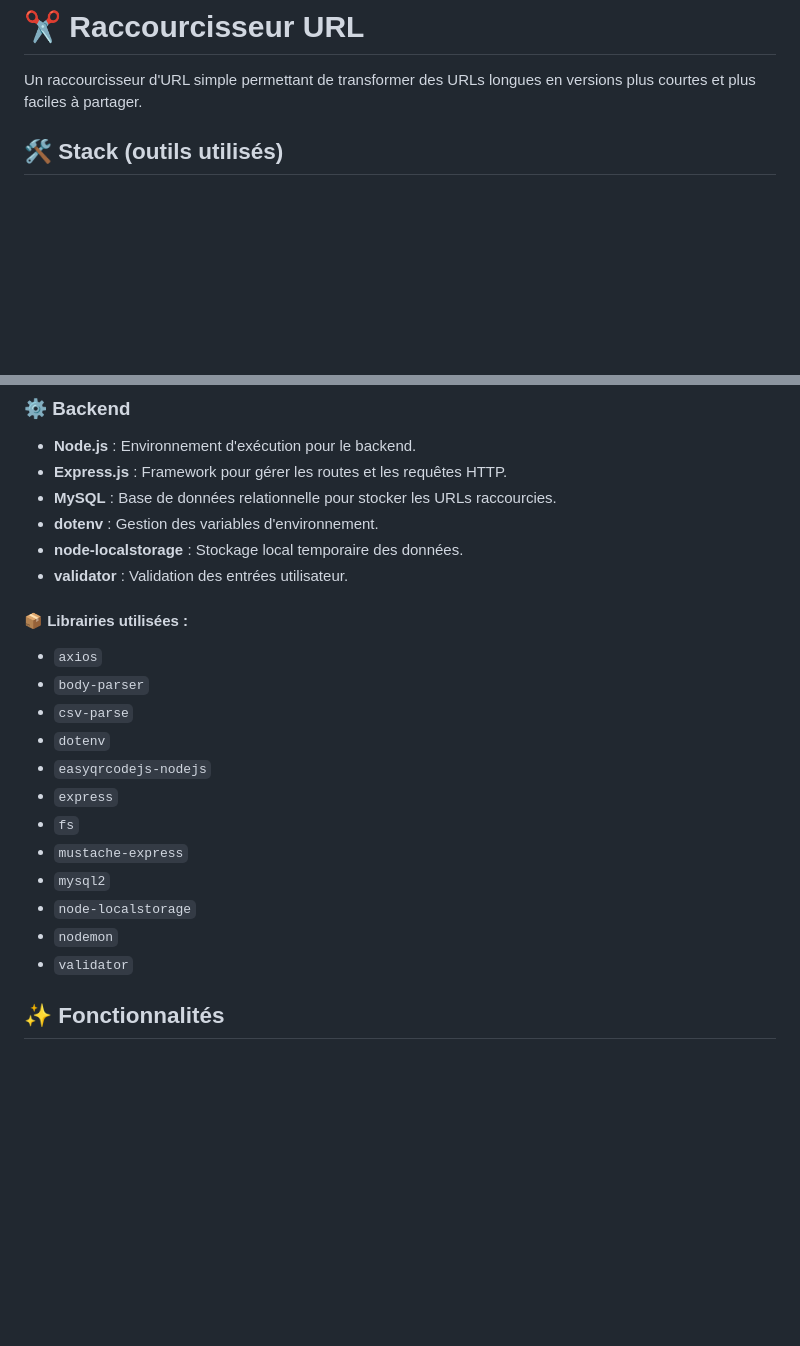
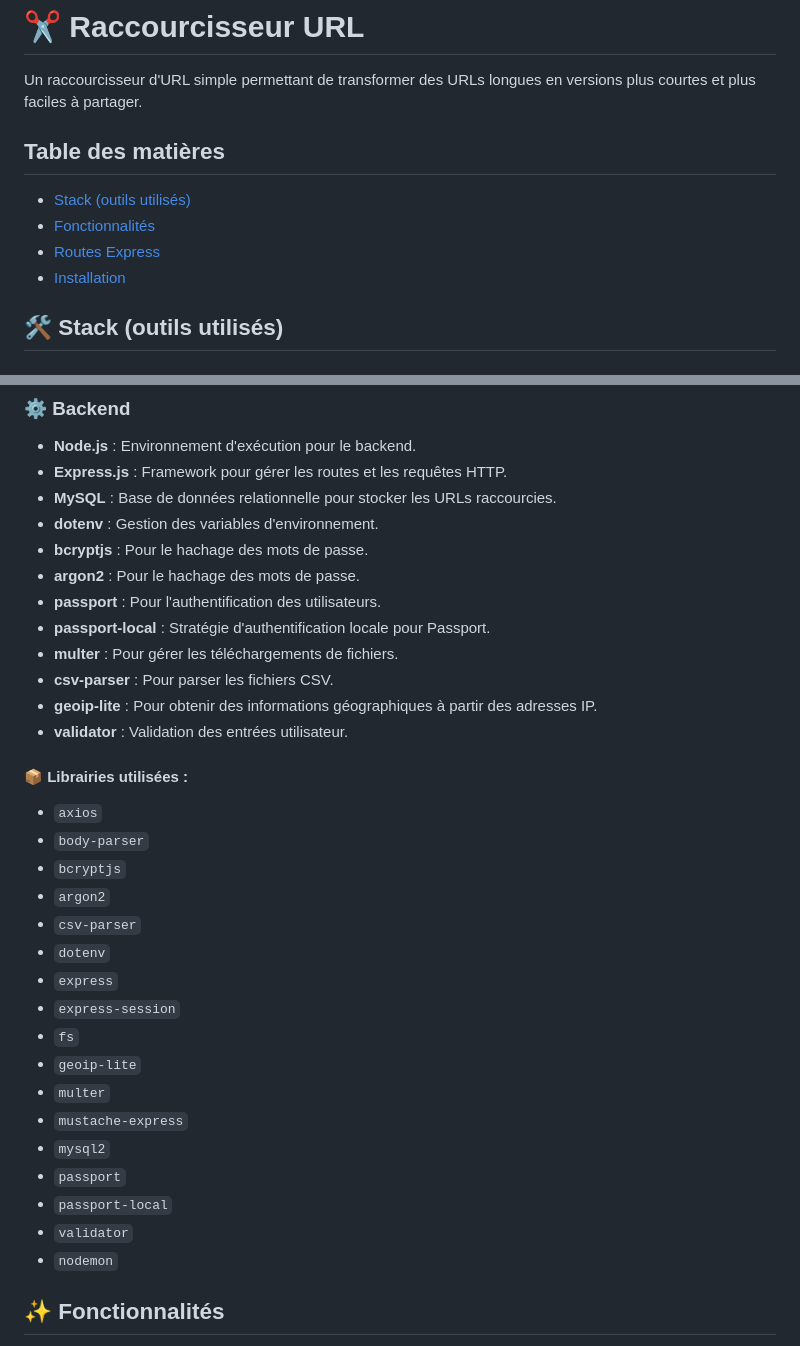
Before and after one commit to elias-ber/sp1-url, a Markdown page: README.md, 2 parts joined by grey strips. Drawn GitHub-style; blank space fills up the shorter version.

```diff
--- a/README.md
+++ b/README.md
@@ -1,6 +1,13 @@
 # ✂️ Raccourcisseur URL
 
 Un raccourcisseur d'URL simple permettant de transformer des URLs longues en versions plus courtes et plus faciles à partager.
+
+## Table des matières
+
+- [Stack (outils utilisés)](#️-stack-outils-utilisés)
+- [Fonctionnalités](#✨-fonctionnalités)
+- [Routes Express](#🌍-routes-express)
+- [Installation](#⚡-installation)
 
 ## 🛠️ Stack (outils utilisés)
 
@@ -14,22 +21,33 @@ Un raccourcisseur d'URL simple permettant de transformer des URLs longues en ver
 - **Express.js** : Framework pour gérer les routes et les requêtes HTTP.
 - **MySQL** : Base de données relationnelle pour stocker les URLs raccourcies.
 - **dotenv** : Gestion des variables d'environnement.
-- **node-localstorage** : Stockage local temporaire des données.
+- **bcryptjs** : Pour le hachage des mots de passe.
+- **argon2** : Pour le hachage des mots de passe.
+- **passport** : Pour l'authentification des utilisateurs.
+- **passport-local** : Stratégie d'authentification locale pour Passport.
+- **multer** : Pour gérer les téléchargements de fichiers.
+- **csv-parser** : Pour parser les fichiers CSV.
+- **geoip-lite** : Pour obtenir des informations géographiques à partir des adresses IP.
 - **validator** : Validation des entrées utilisateur.
 
 #### 📦 Librairies utilisées :
 - `axios`
 - `body-parser`
-- `csv-parse`
+- `bcryptjs`
+- `argon2`
+- `csv-parser`
 - `dotenv`
-- `easyqrcodejs-nodejs`
 - `express`
+- `express-session`
 - `fs`
+- `geoip-lite`
+- `multer`
 - `mustache-express`
 - `mysql2`
-- `node-localstorage`
+- `passport`
+- `passport-local`
+- `validator`
 - `nodemon`
-- `validator`
 
 ## ✨ Fonctionnalités
 - 🔗 **Raccourcissement d'URL** : Permet de convertir une URL longue en une version courte.
```
Also changed, not shown: other parts of README.md (+32 -20 lines).
